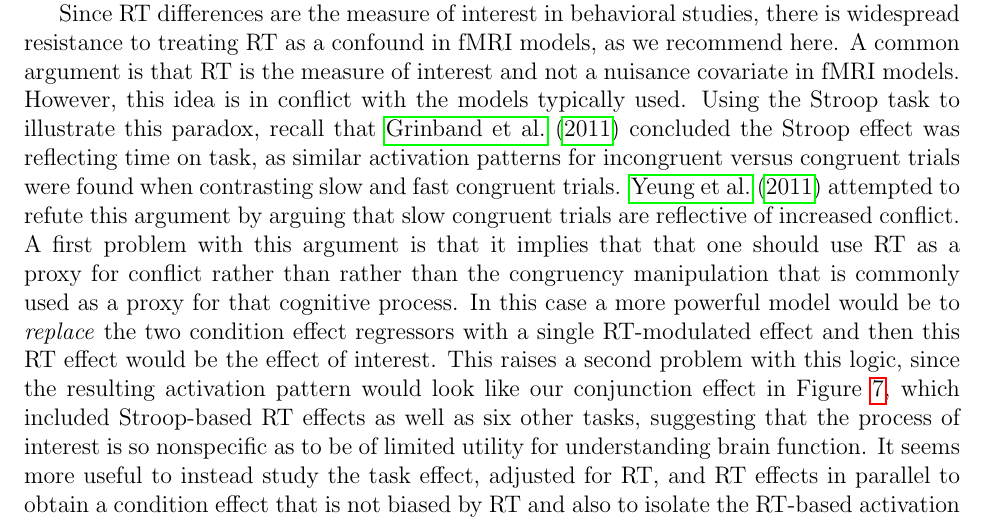
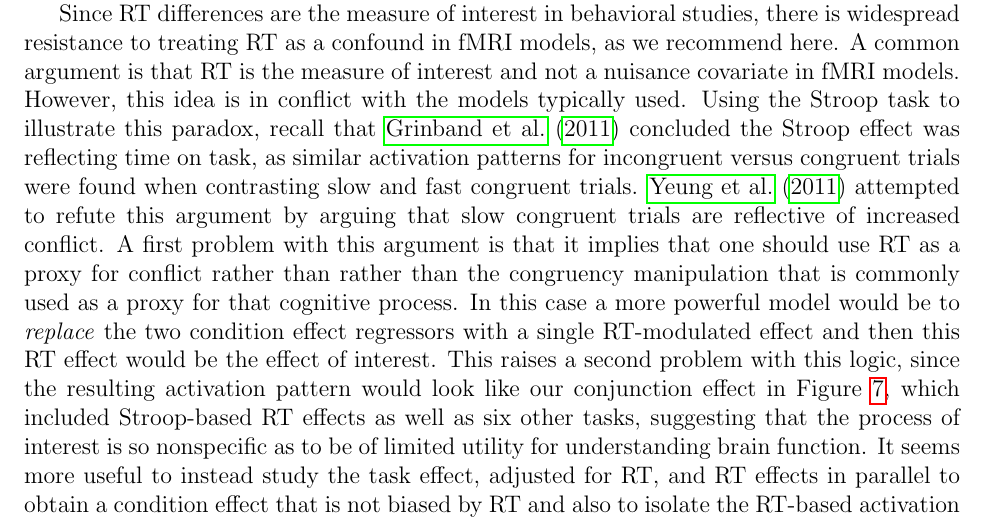
Before and after one commit to jmumford/RTPaper, a LaTeX document (rt_group.tex): part of page 14 of 29, cut so that both start at the same text. Compiled offline with pdfLaTeX.

Commit message:
tiny edit

```diff
--- a/rt_group.tex
+++ b/rt_group.tex
@@ -243,7 +243,7 @@ Last, our updated RT-effect conjunction analysis across 7 tasks tapping into dif
 \subsection*{The paradox that RT is the effect of interest in fMRI studies}
 \rh\ph \textbf{(please verify that I am not overstating in the interpretations of the Grinband or Yeung papers below)}
 
-Since RT differences are the measure of interest in behavioral studies, there is widespread resistance to treating RT as a confound in fMRI models, as we recommend here.  A common argument is that RT is the measure of interest and not a nuisance covariate in fMRI models.  However, this idea is in conflict with the models typically used.  Using the Stroop task to illustrate this paradox, recall that \citet{grinband_dorsal_2011} concluded the Stroop effect was reflecting time on task, as similar activation patterns for incongruent versus congruent trials were found when contrasting slow and fast congruent trials.  \citet{yeung_errors_2011} attempted to refute this argument by arguing that slow congruent trials are reflective of increased conflict.  A first problem with this argument is that it implies that that one should use RT as a proxy for conflict rather than rather than the congruency manipulation that is commonly used as a proxy for that cognitive process.   In this case a more powerful model would be to \emph{replace} the two condition effect regressors  with a single RT-modulated effect and then this RT effect would be the effect of interest.  This raises a second problem with this logic, since the resulting activation pattern would look like our conjunction effect in Figure \ref{fig:conj}, which included Stroop-based RT effects as well as six other tasks, suggesting that the process of interest is so nonspecific as to be of limited utility for understanding brain function.   It seems more useful to instead study the task effect, adjusted for RT, and RT effects in parallel to obtain a condition effect that is not biased by RT and also to isolate the RT-based activation in an effort to better understand what it reflects in the data.
+Since RT differences are the measure of interest in behavioral studies, there is widespread resistance to treating RT as a confound in fMRI models, as we recommend here.  A common argument is that RT is the measure of interest and not a nuisance covariate in fMRI models.  However, this idea is in conflict with the models typically used.  Using the Stroop task to illustrate this paradox, recall that \citet{grinband_dorsal_2011} concluded the Stroop effect was reflecting time on task, as similar activation patterns for incongruent versus congruent trials were found when contrasting slow and fast congruent trials.  \citet{yeung_errors_2011} attempted to refute this argument by arguing that slow congruent trials are reflective of increased conflict.  A first problem with this argument is that it implies that one should use RT as a proxy for conflict rather than rather than the congruency manipulation that is commonly used as a proxy for that cognitive process.   In this case a more powerful model would be to \emph{replace} the two condition effect regressors  with a single RT-modulated effect and then this RT effect would be the effect of interest.  This raises a second problem with this logic, since the resulting activation pattern would look like our conjunction effect in Figure \ref{fig:conj}, which included Stroop-based RT effects as well as six other tasks, suggesting that the process of interest is so nonspecific as to be of limited utility for understanding brain function.   It seems more useful to instead study the task effect, adjusted for RT, and RT effects in parallel to obtain a condition effect that is not biased by RT and also to isolate the RT-based activation in an effort to better understand what it reflects in the data.
 
 \subsection*{Modeling considerations}
 
```
